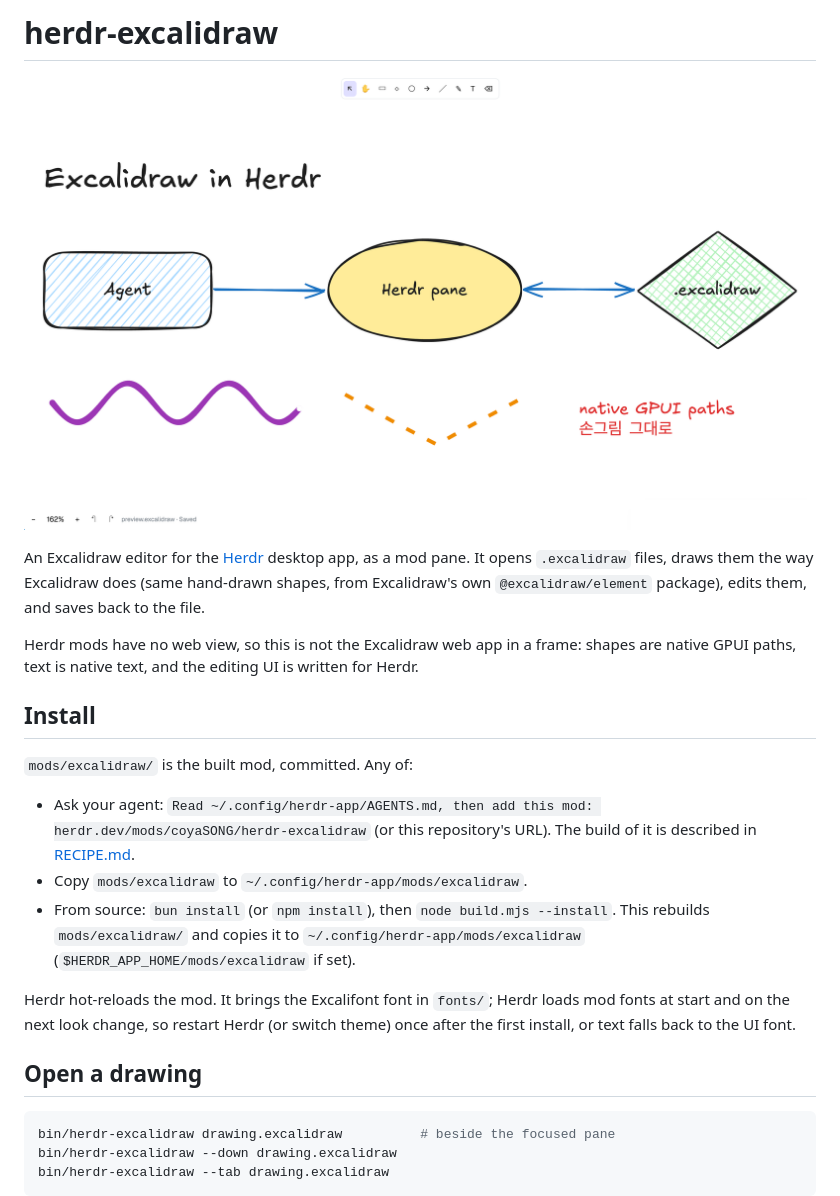
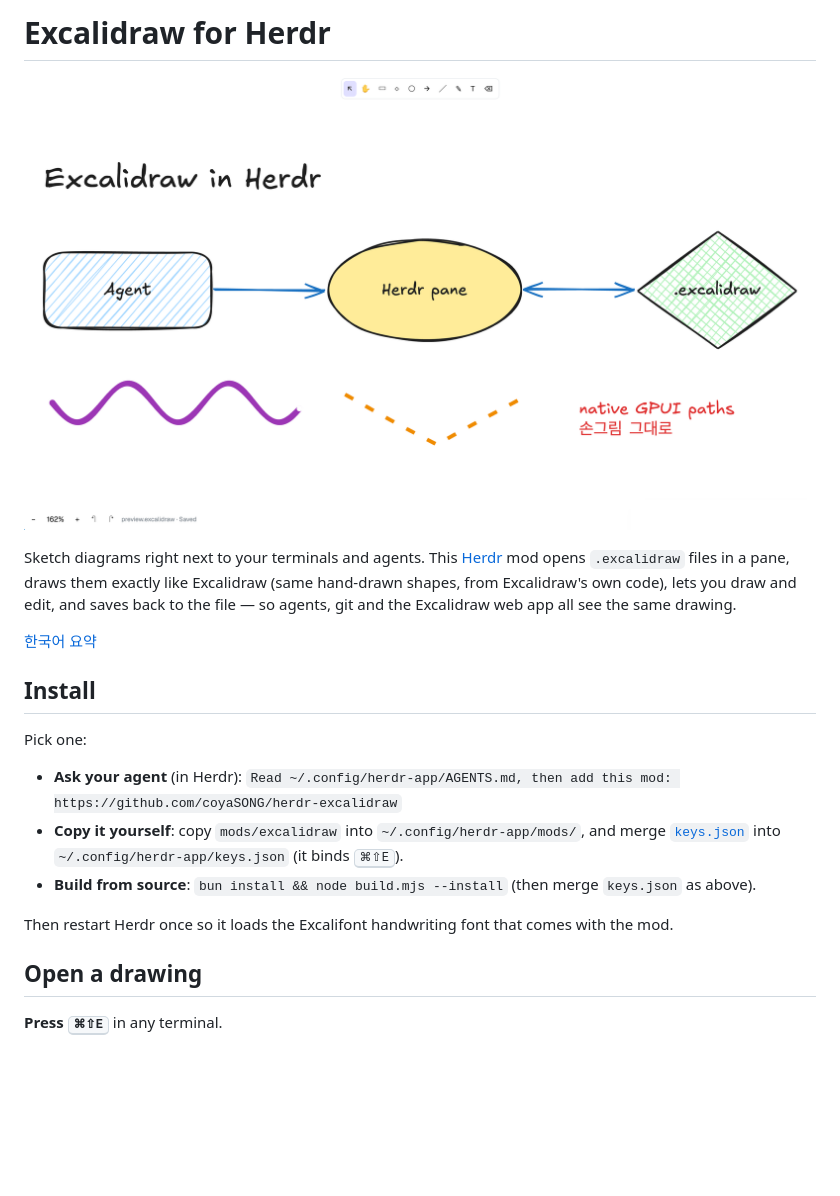
Before and after one commit to coyaSONG/herdr-excalidraw, a Markdown page: README.md, the part around one of its changes. Rendered like a GitHub page; blank space fills up the shorter version.

````diff
--- a/README.md
+++ b/README.md
@@ -1,2 +1,2 @@
-# herdr-excalidraw
+# Excalidraw for Herdr
 
@@ -4,31 +4,24 @@
 
-An Excalidraw editor for the [Herdr](https://herdr.dev) desktop app, as a mod pane. It opens
-`.excalidraw` files, draws them the way Excalidraw does (same hand-drawn shapes, from
-Excalidraw's own `@excalidraw/element` package), edits them, and saves back to the file.
+Sketch diagrams right next to your terminals and agents. This [Herdr](https://herdr.dev) mod
+opens `.excalidraw` files in a pane, draws them exactly like Excalidraw (same hand-drawn shapes,
+from Excalidraw's own code), lets you draw and edit, and saves back to the file — so agents,
+git and the Excalidraw web app all see the same drawing.
 
-Herdr mods have no web view, so this is not the Excalidraw web app in a frame: shapes are
-native GPUI paths, text is native text, and the editing UI is written for Herdr.
+[한국어 요약](#한국어-요약)
 
 ## Install
 
-`mods/excalidraw/` is the built mod, committed. Any of:
+Pick one:
 
-- Ask your agent: `Read ~/.config/herdr-app/AGENTS.md, then add this mod: herdr.dev/mods/coyaSONG/herdr-excalidraw`
-  (or this repository's URL). The build of it is described in [RECIPE.md](RECIPE.md).
-- Copy `mods/excalidraw` to `~/.config/herdr-app/mods/excalidraw`.
-- From source: `bun install` (or `npm install`), then `node build.mjs --install`. This rebuilds
-  `mods/excalidraw/` and copies it to `~/.config/herdr-app/mods/excalidraw`
-  (`$HERDR_APP_HOME/mods/excalidraw` if set).
+- **Ask your agent** (in Herdr):
+  `Read ~/.config/herdr-app/AGENTS.md, then add this mod: https://github.com/coyaSONG/herdr-excalidraw`
+- **Copy it yourself**: copy `mods/excalidraw` into `~/.config/herdr-app/mods/`, and merge
+  [`keys.json`](keys.json) into `~/.config/herdr-app/keys.json` (it binds <kbd>⌘⇧E</kbd>).
+- **Build from source**: `bun install && node build.mjs --install` (then merge `keys.json` as above).
 
-Herdr hot-reloads the mod. It brings the Excalifont font in `fonts/`; Herdr loads mod fonts at
-start and on the next look change, so restart Herdr (or switch theme) once after the first
-install, or text falls back to the UI font.
+Then restart Herdr once so it loads the Excalifont handwriting font that comes with the mod.
 
 ## Open a drawing
 
-```sh
-bin/herdr-excalidraw drawing.excalidraw          # beside the focused pane
-bin/herdr-excalidraw --down drawing.excalidraw
-bin/herdr-excalidraw --tab drawing.excalidraw
-```
+**Press <kbd>⌘⇧E</kbd>** in any terminal.
 
````
Also changed, not shown: other parts of README.md (+71 -48 lines), RECIPE.md (+49 -13 lines), docs/in-pane.png (added), docs/launcher.png (added), 6 other files.
